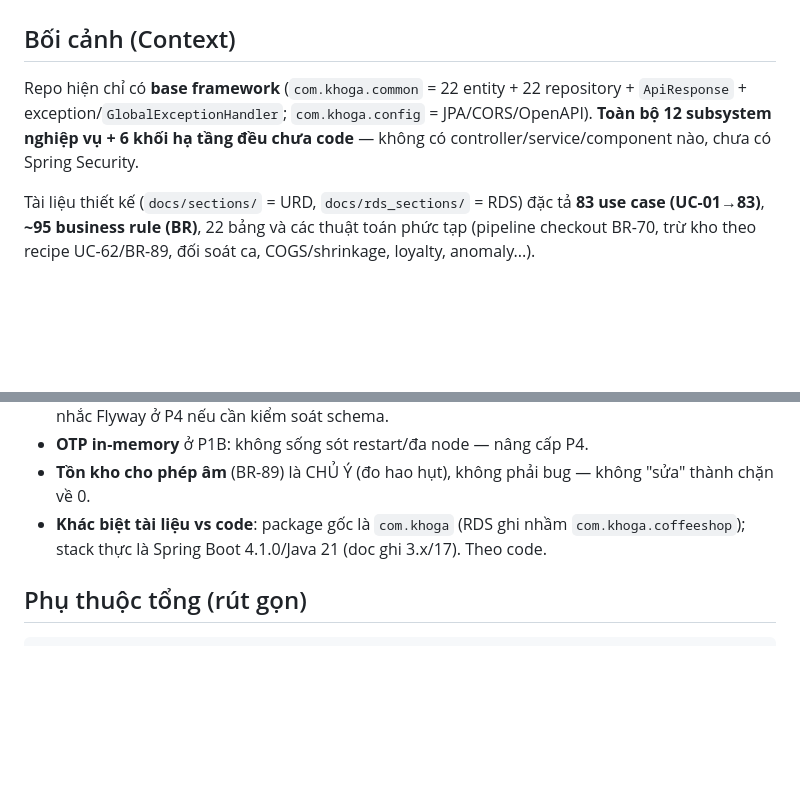
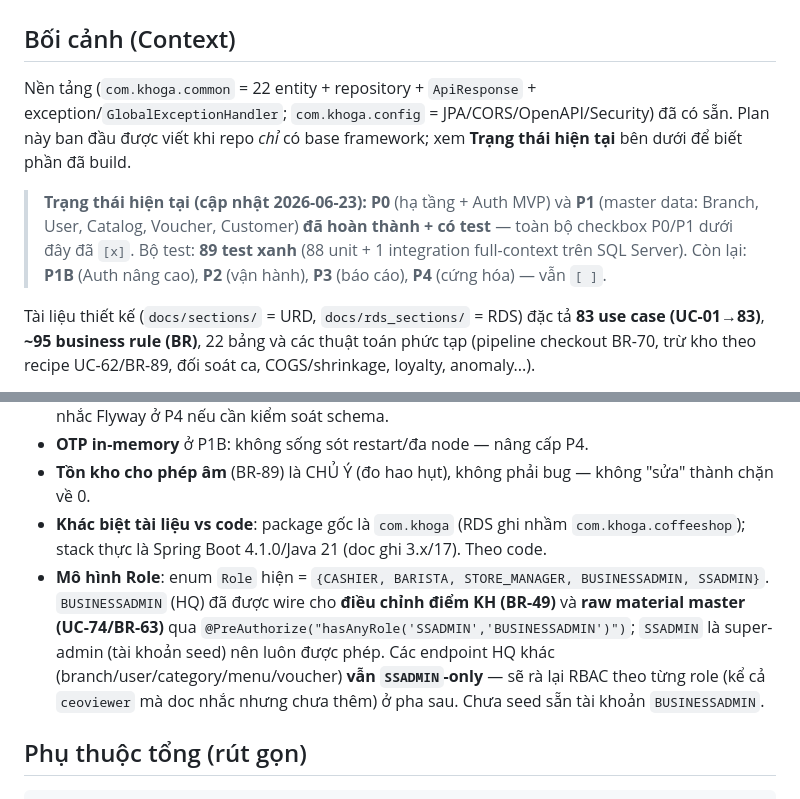
Before and after one commit to Shaichi/khoga_cafe, a Markdown page: docs/IMPLEMENTATION_PLAN.md, 2 parts joined by grey strips. GitHub-like rendering; blank space fills up the shorter version.

```diff
--- a/docs/IMPLEMENTATION_PLAN.md
+++ b/docs/IMPLEMENTATION_PLAN.md
@@ -2,7 +2,9 @@
 
 ## Bối cảnh (Context)
 
-Repo hiện chỉ có **base framework** (`com.khoga.common` = 22 entity + 22 repository + `ApiResponse` + exception/`GlobalExceptionHandler`; `com.khoga.config` = JPA/CORS/OpenAPI). **Toàn bộ 12 subsystem nghiệp vụ + 6 khối hạ tầng đều chưa code** — không có controller/service/component nào, chưa có Spring Security.
+Nền tảng (`com.khoga.common` = 22 entity + repository + `ApiResponse` + exception/`GlobalExceptionHandler`; `com.khoga.config` = JPA/CORS/OpenAPI/Security) đã có sẵn. Plan này ban đầu được viết khi repo *chỉ* có base framework; xem **Trạng thái hiện tại** bên dưới để biết phần đã build.
+
+> **Trạng thái hiện tại (cập nhật 2026-06-23):** **P0** (hạ tầng + Auth MVP) và **P1** (master data: Branch, User, Catalog, Voucher, Customer) **đã hoàn thành + có test** — toàn bộ checkbox P0/P1 dưới đây đã `[x]`. Bộ test: **89 test xanh** (88 unit + 1 integration full-context trên SQL Server). Còn lại: **P1B** (Auth nâng cao), **P2** (vận hành), **P3** (báo cáo), **P4** (cứng hóa) — vẫn `[ ]`.
 
 Tài liệu thiết kế (`docs/sections/` = URD, `docs/rds_sections/` = RDS) đặc tả **83 use case (UC-01→83)**, **~95 business rule (BR)**, 22 bảng và các thuật toán phức tạp (pipeline checkout BR-70, trừ kho theo recipe UC-62/BR-89, đối soát ca, COGS/shrinkage, loyalty, anomaly...).
 
@@ -304,6 +306,7 @@ Quy ước bắt buộc (xem [CLAUDE.md](CLAUDE.md)) áp dụng cho MỌI task,
 - **OTP in-memory** ở P1B: không sống sót restart/đa node — nâng cấp P4.
 - **Tồn kho cho phép âm** (BR-89) là CHỦ Ý (đo hao hụt), không phải bug — không "sửa" thành chặn về 0.
 - **Khác biệt tài liệu vs code**: package gốc là `com.khoga` (RDS ghi nhầm `com.khoga.coffeeshop`); stack thực là Spring Boot 4.1.0/Java 21 (doc ghi 3.x/17). Theo code.
+- **Mô hình Role**: enum `Role` hiện = `{CASHIER, BARISTA, STORE_MANAGER, BUSINESSADMIN, SSADMIN}`. `BUSINESSADMIN` (HQ) đã được wire cho **điều chỉnh điểm KH (BR-49)** và **raw material master (UC-74/BR-63)** qua `@PreAuthorize("hasAnyRole('SSADMIN','BUSINESSADMIN')")`; `SSADMIN` là super-admin (tài khoản seed) nên luôn được phép. Các endpoint HQ khác (branch/user/category/menu/voucher) **vẫn `SSADMIN`-only** — sẽ rà lại RBAC theo từng role (kể cả `ceoviewer` mà doc nhắc nhưng chưa thêm) ở pha sau. Chưa seed sẵn tài khoản `BUSINESSADMIN`.
 
 ## Phụ thuộc tổng (rút gọn)
 
```
Also changed, not shown: other parts of docs/IMPLEMENTATION_PLAN.md (+48 -48 lines), CLAUDE.md (+3 -1 lines).
